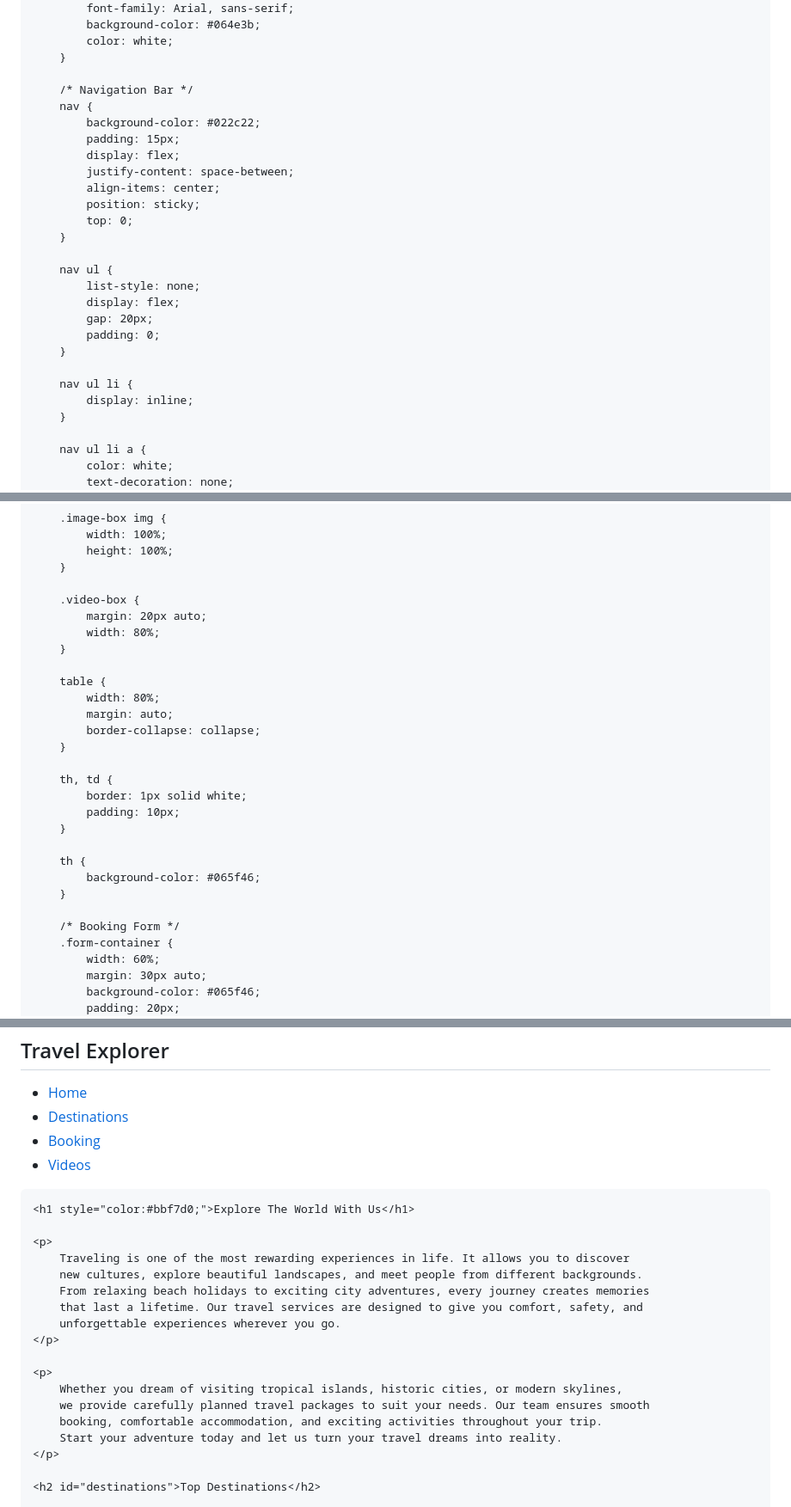
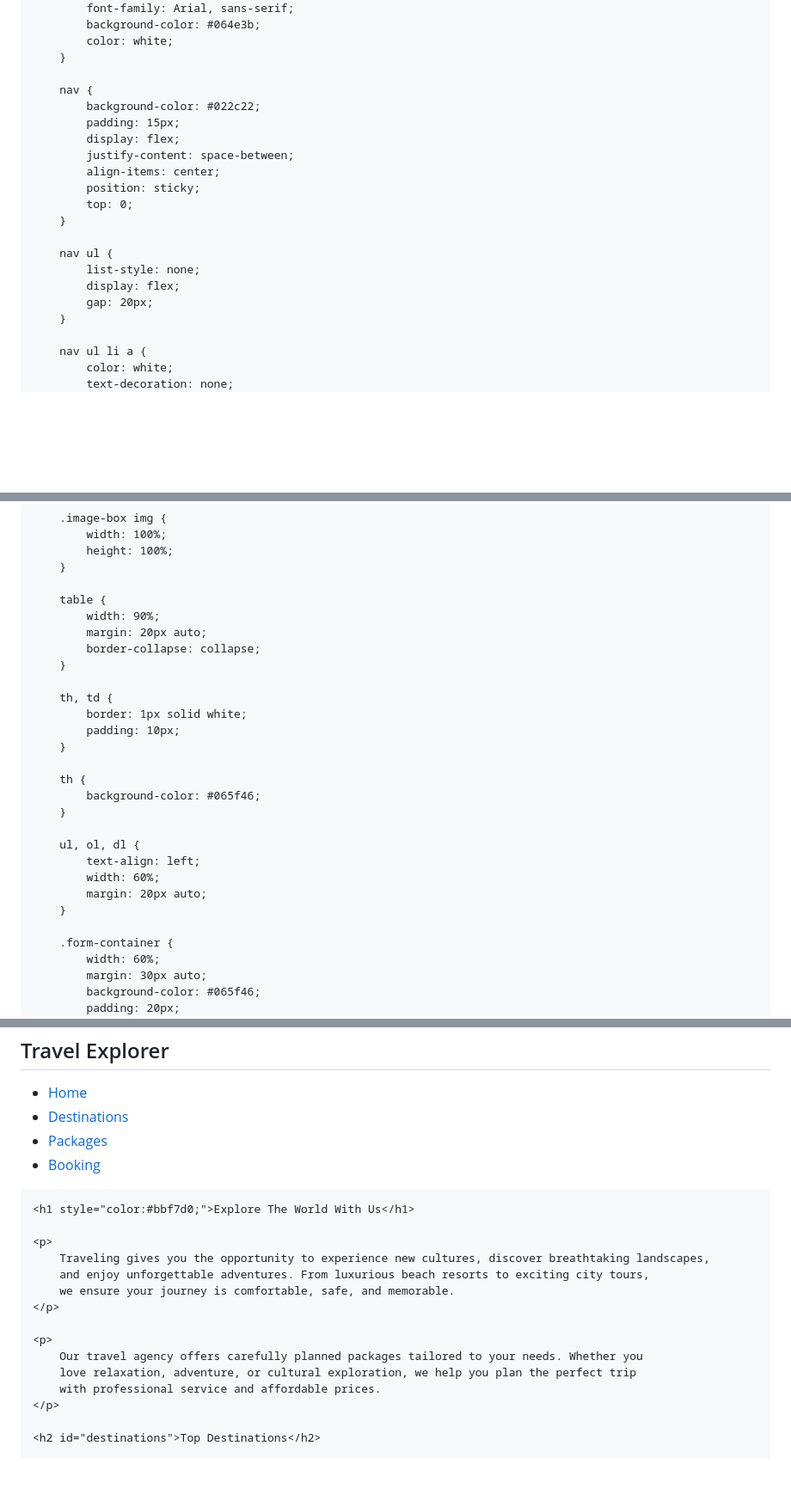
Before and after one commit to ElvinNyamoita/24-3567b, a Markdown page: README.md, 3 parts joined by grey strips. Shown at 86% size. Drawn GitHub-style; blank space fills up the shorter version.

```diff
--- a/README.md
+++ b/README.md
@@ -17,7 +15,6 @@
             color: white;
         }
 
-        /* Navigation Bar */
         nav {
             background-color: #022c22;
             padding: 15px;
@@ -32,11 +29,6 @@
             list-style: none;
             display: flex;
             gap: 20px;
-            padding: 0;
-        }
-
-        nav ul li {
-            display: inline;
         }
 
         nav ul li a {
@@ -75,14 +67,9 @@
             height: 100%;
         }
 
-        .video-box {
+        table {
+            width: 90%;
             margin: 20px auto;
-            width: 80%;
-        }
-
-        table {
-            width: 80%;
-            margin: auto;
             border-collapse: collapse;
         }
 
@@ -95,7 +82,12 @@
             background-color: #065f46;
         }
 
-        /* Booking Form */
+        ul, ol, dl {
+            text-align: left;
+            width: 60%;
+            margin: 20px auto;
+        }
+
         .form-container {
             width: 60%;
             margin: 30px auto;
@@ -168,8 +153,8 @@
     <ul>
         <li><a href="#">Home</a></li>
         <li><a href="#destinations">Destinations</a></li>
+        <li><a href="#packages">Packages</a></li>
         <li><a href="#booking">Booking</a></li>
-        <li><a href="#videos">Videos</a></li>
     </ul>
 </nav>
 
@@ -178,18 +163,15 @@
     <h1 style="color:#bbf7d0;">Explore The World With Us</h1>
 
     <p>
-        Traveling is one of the most rewarding experiences in life. It allows you to discover
-        new cultures, explore beautiful landscapes, and meet people from different backgrounds.
-        From relaxing beach holidays to exciting city adventures, every journey creates memories
-        that last a lifetime. Our travel services are designed to give you comfort, safety, and
-        unforgettable experiences wherever you go.
+        Traveling gives you the opportunity to experience new cultures, discover breathtaking landscapes,
+        and enjoy unforgettable adventures. From luxurious beach resorts to exciting city tours,
+        we ensure your journey is comfortable, safe, and memorable.
     </p>
 
     <p>
-        Whether you dream of visiting tropical islands, historic cities, or modern skylines,
-        we provide carefully planned travel packages to suit your needs. Our team ensures smooth
-        booking, comfortable accommodation, and exciting activities throughout your trip.
-        Start your adventure today and let us turn your travel dreams into reality.
+        Our travel agency offers carefully planned packages tailored to your needs. Whether you
+        love relaxation, adventure, or cultural exploration, we help you plan the perfect trip
+        with professional service and affordable prices.
     </p>
 
     <h2 id="destinations">Top Destinations</h2>
```
Also changed, not shown: other parts of README.md (+61 -26 lines).
